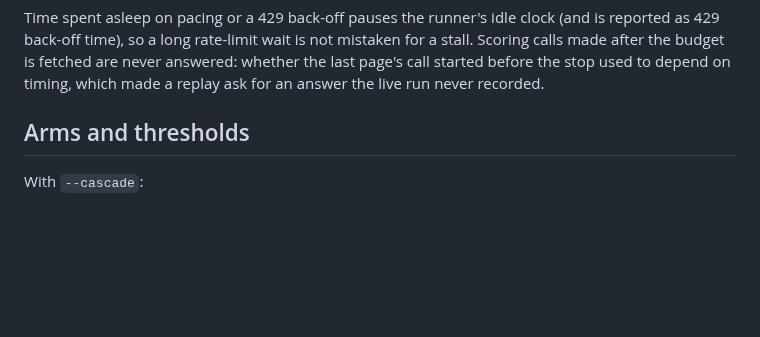
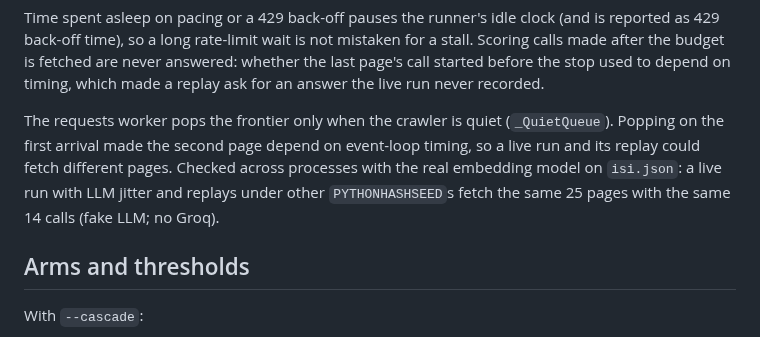
Before and after one commit to omarbounawarapy/CrawlViz, a Markdown page: benchmark/README.md, the part around the change. Drawn GitHub-style; blank space fills up the shorter version.

Commit message:
docs(benchmark): note the quiet frontier pop and the cross-process determinism check

```diff
--- a/benchmark/README.md
+++ b/benchmark/README.md
@@ -53,6 +53,13 @@ mistaken for a stall. Scoring calls made after the budget is fetched are
 never answered: whether the last page's call started before the stop used to
 depend on timing, which made a replay ask for an answer the live run never
 recorded.
+
+The requests worker pops the frontier only when the crawler is quiet
+(`_QuietQueue`). Popping on the first arrival made the second page depend on
+event-loop timing, so a live run and its replay could fetch different pages.
+Checked across processes with the real embedding model on `isi.json`: a live
+run with LLM jitter and replays under other `PYTHONHASHSEED`s fetch the same
+25 pages with the same 14 calls (fake LLM; no Groq).
 
 ## Arms and thresholds
 With `--cascade`:
```
